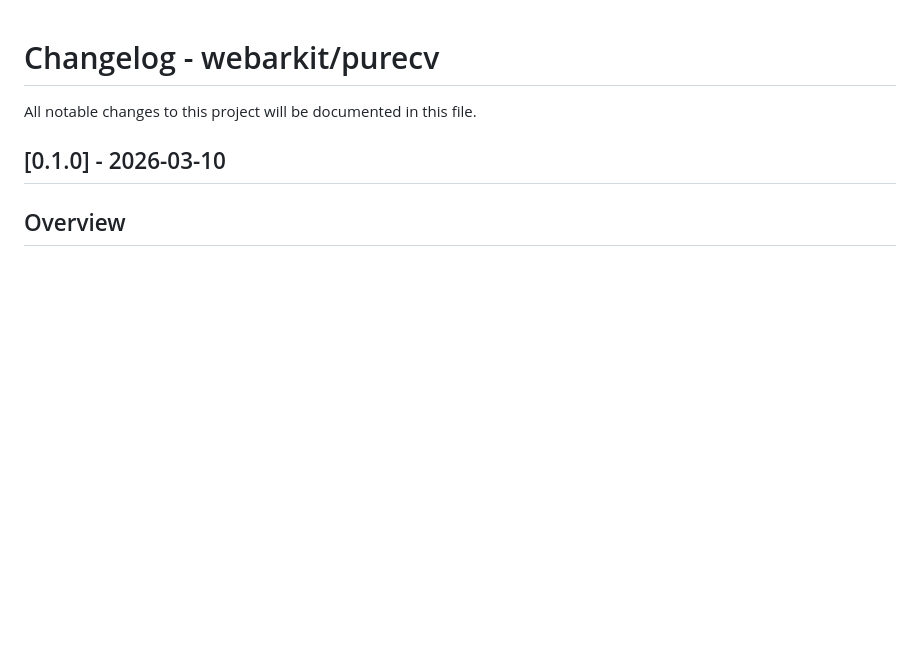
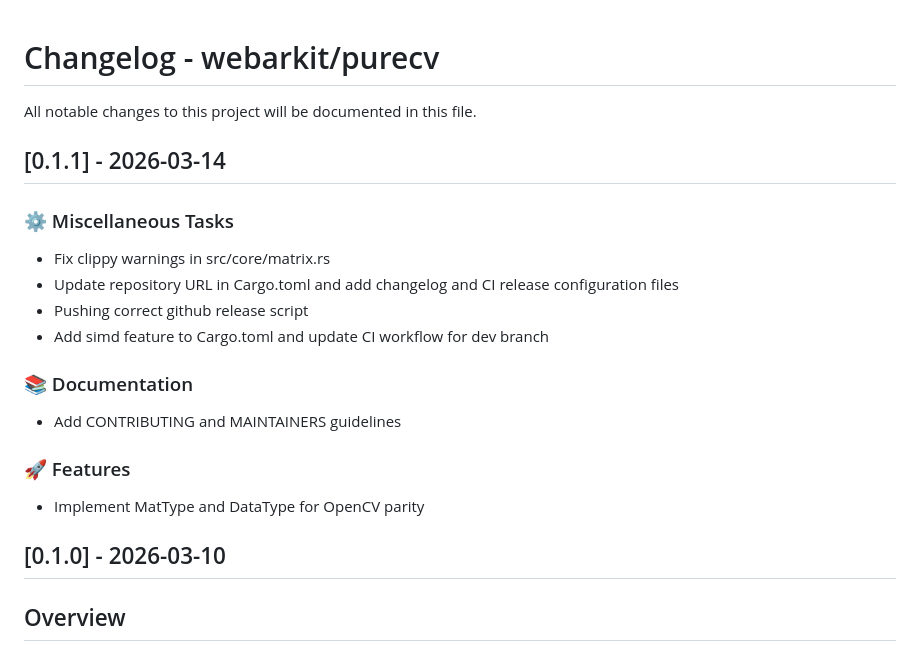
Before and after one commit to XiaoPengYouCode/purecv, a Markdown page: CHANGELOG.md, the part around the change. Drawn GitHub-style; blank space fills up the shorter version.

Commit message:
chore: update CHANGELOG.md for version 0.1.1 release

```diff
--- a/CHANGELOG.md
+++ b/CHANGELOG.md
@@ -1,6 +1,23 @@
 # Changelog - webarkit/purecv
 
 All notable changes to this project will be documented in this file.
+
+## [0.1.1] - 2026-03-14
+
+### ⚙️ Miscellaneous Tasks
+
+- Fix clippy warnings in src/core/matrix.rs
+- Update repository URL in Cargo.toml and add changelog and CI release configuration files
+- Pushing correct github release script
+- Add simd feature to Cargo.toml and update CI workflow for dev branch
+
+### 📚 Documentation
+
+- Add CONTRIBUTING and MAINTAINERS guidelines
+
+### 🚀 Features
+
+- Implement MatType and DataType for OpenCV parity
 
 ## [0.1.0] - 2026-03-10
 
```
